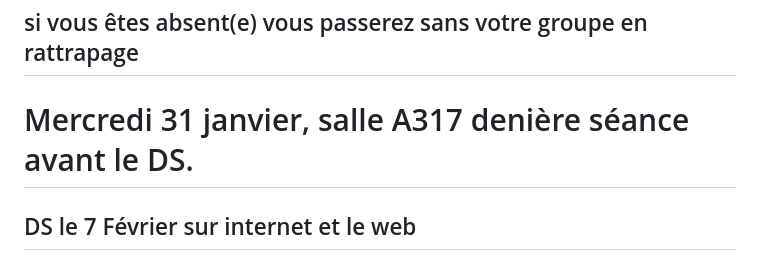
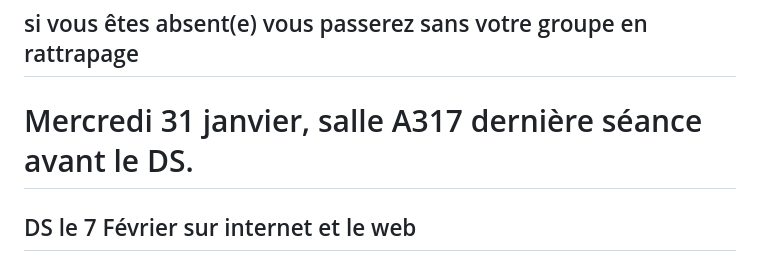
Before and after one commit to Defernez/NSI, a Markdown page: README.md, the part around the change. GitHub-like rendering.

```diff
--- a/README.md
+++ b/README.md
@@ -9,7 +9,7 @@ https://github.com/Defernez/NSI/tree/main/%3CSNT%3E/WEB
 
 
 ## si vous êtes absent(e) vous passerez sans votre groupe en rattrapage
-# Mercredi 31 janvier, salle A317 denière séance avant le DS.
+# Mercredi 31 janvier, salle A317 dernière séance avant le DS.
 ## DS le 7 Février sur internet et le web
 à revoir: https://github.com/Defernez/NSI/blob/main/%3CSNT%3E/Internet/Fiche_de_revision_sur_Internet.pdf avec ça : https://github.com/Defernez/NSI/blob/main/%3CSNT%3E/WEB/Fiche_de_r_303_251vision_sur_le_WEB.pdf et ça : https://github.com/Defernez/NSI/blob/main/%3CSNT%3E/WEB/Fiche_de_revision_SNT__le_HTML.pdf"
 
```
